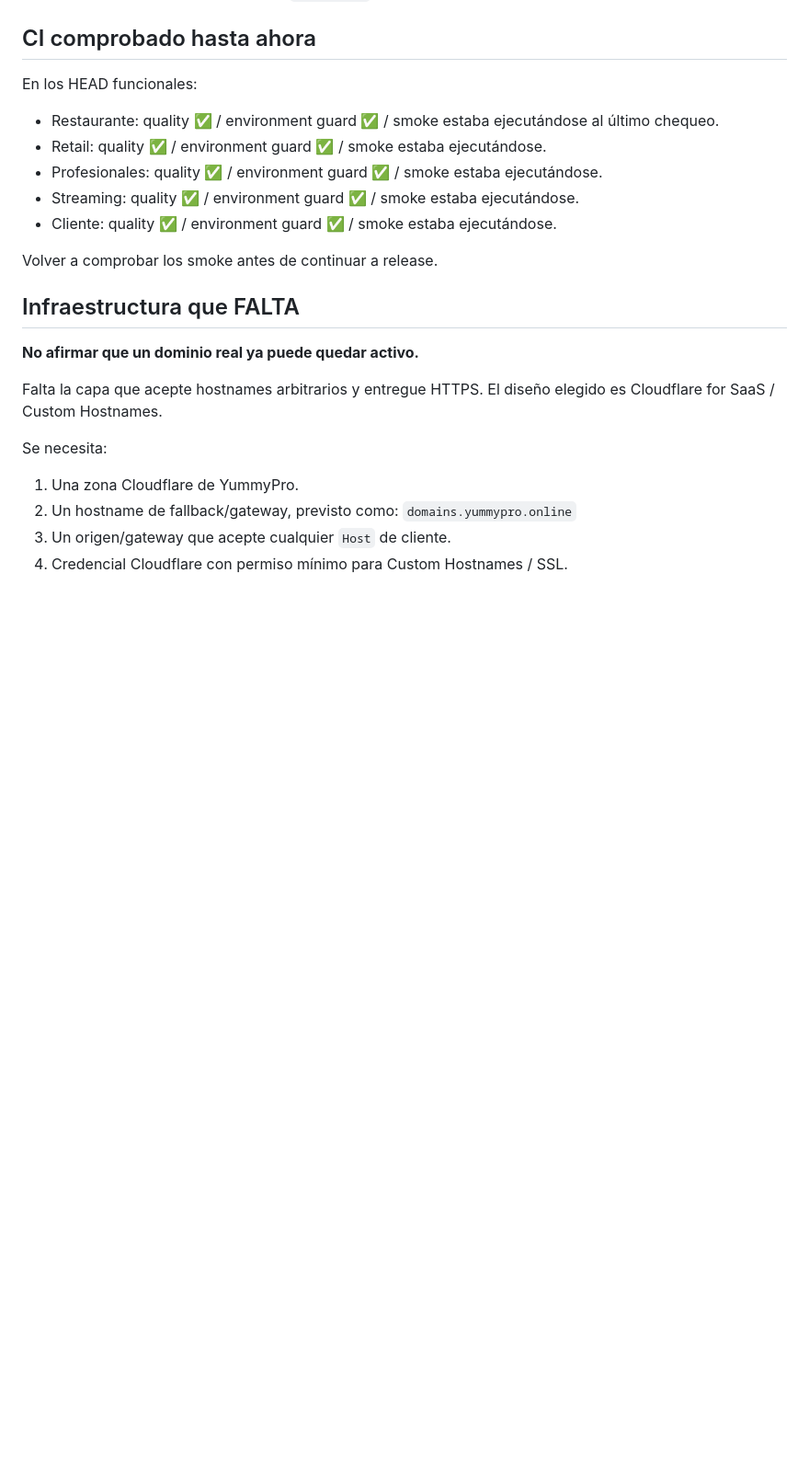
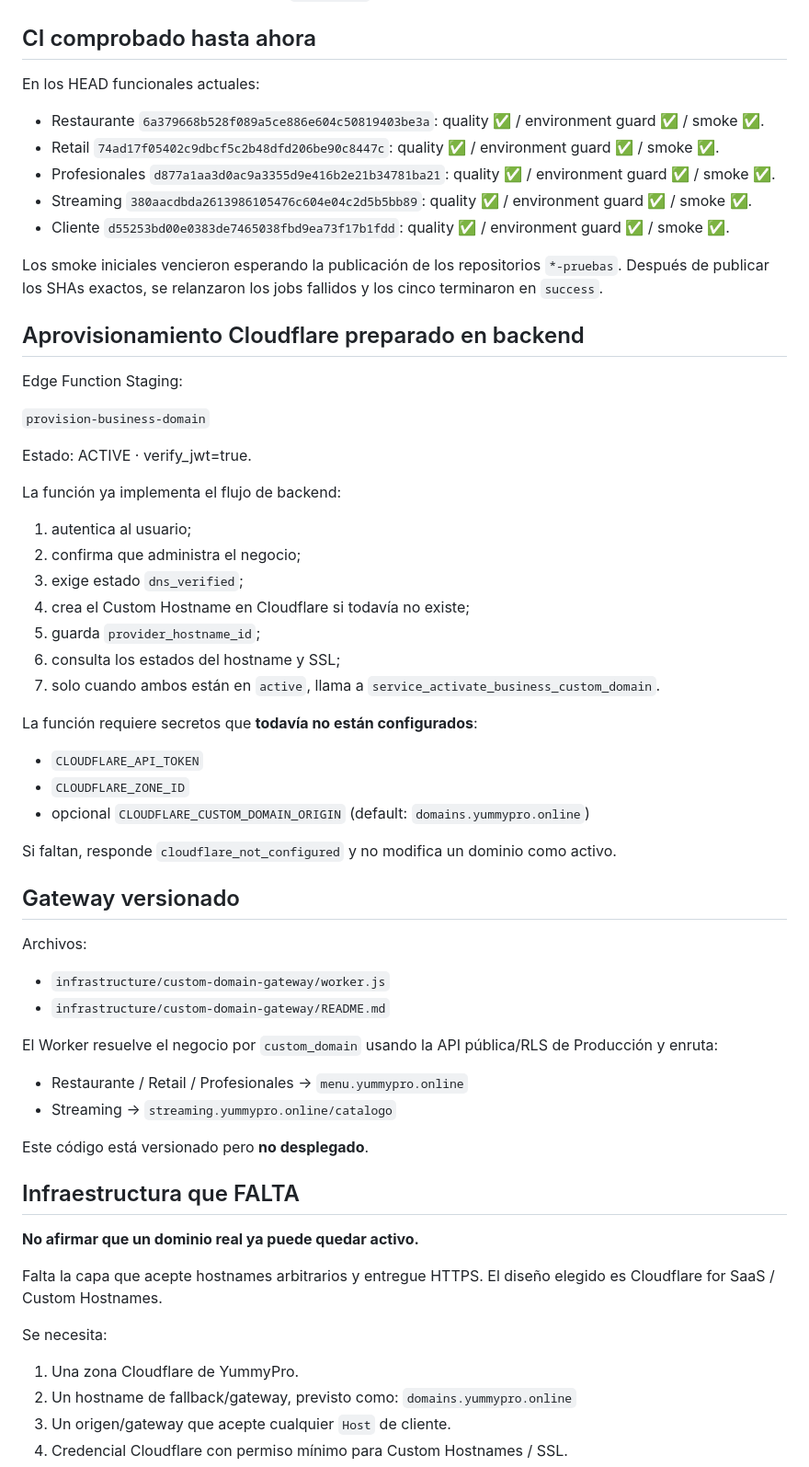
Before and after one commit to jorge2610g/yummy-admin, a Markdown page: docs/CUSTOM_DOMAINS.md, the part around one of its changes. Shown at 92% size. Drawn GitHub-style; blank space fills up the shorter version.

Commit message:
docs(domain): cerrar núcleo y checks de staging

```diff
--- a/docs/CUSTOM_DOMAINS.md
+++ b/docs/CUSTOM_DOMAINS.md
@@ -156,15 +156,55 @@ Ahora un hostname personalizado:
 
 ## CI comprobado hasta ahora
 
-En los HEAD funcionales:
+En los HEAD funcionales actuales:
 
-- Restaurante: quality ✅ / environment guard ✅ / smoke estaba ejecutándose al último chequeo.
-- Retail: quality ✅ / environment guard ✅ / smoke estaba ejecutándose.
-- Profesionales: quality ✅ / environment guard ✅ / smoke estaba ejecutándose.
-- Streaming: quality ✅ / environment guard ✅ / smoke estaba ejecutándose.
-- Cliente: quality ✅ / environment guard ✅ / smoke estaba ejecutándose.
+- Restaurante `6a379668b528f089a5ce886e604c50819403be3a`: quality ✅ / environment guard ✅ / smoke ✅.
+- Retail `74ad17f05402c9dbcf5c2b48dfd206be90c8447c`: quality ✅ / environment guard ✅ / smoke ✅.
+- Profesionales `d877a1aa3d0ac9a3355d9e416b2e21b34781ba21`: quality ✅ / environment guard ✅ / smoke ✅.
+- Streaming `380aacdbda2613986105476c604e04c2d5b5bb89`: quality ✅ / environment guard ✅ / smoke ✅.
+- Cliente `d55253bd00e0383de7465038fbd9ea73f17b1fdd`: quality ✅ / environment guard ✅ / smoke ✅.
 
-Volver a comprobar los smoke antes de continuar a release.
+Los smoke iniciales vencieron esperando la publicación de los repositorios `*-pruebas`. Después de publicar los SHAs exactos, se relanzaron los jobs fallidos y los cinco terminaron en `success`.
+
+## Aprovisionamiento Cloudflare preparado en backend
+
+Edge Function Staging:
+
+`provision-business-domain`
+
+Estado: ACTIVE · verify_jwt=true.
+
+La función ya implementa el flujo de backend:
+
+1. autentica al usuario;
+2. confirma que administra el negocio;
+3. exige estado `dns_verified`;
+4. crea el Custom Hostname en Cloudflare si todavía no existe;
+5. guarda `provider_hostname_id`;
+6. consulta los estados del hostname y SSL;
+7. solo cuando ambos están en `active`, llama a `service_activate_business_custom_domain`.
+
+La función requiere secretos que **todavía no están configurados**:
+
+- `CLOUDFLARE_API_TOKEN`
+- `CLOUDFLARE_ZONE_ID`
+- opcional `CLOUDFLARE_CUSTOM_DOMAIN_ORIGIN` (default: `domains.yummypro.online`)
+
+Si faltan, responde `cloudflare_not_configured` y no modifica un dominio como activo.
+
+## Gateway versionado
+
+Archivos:
+
+- `infrastructure/custom-domain-gateway/worker.js`
+- `infrastructure/custom-domain-gateway/README.md`
+
+El Worker resuelve el negocio por `custom_domain` usando la API pública/RLS de Producción y enruta:
+
+- Restaurante / Retail / Profesionales → `menu.yummypro.online`
+- Streaming → `streaming.yummypro.online/catalogo`
+
+Este código está versionado pero **no desplegado**.
 
 ## Infraestructura que FALTA
 
```
Also changed, not shown: other parts of docs/CUSTOM_DOMAINS.md (+17 -11 lines).
